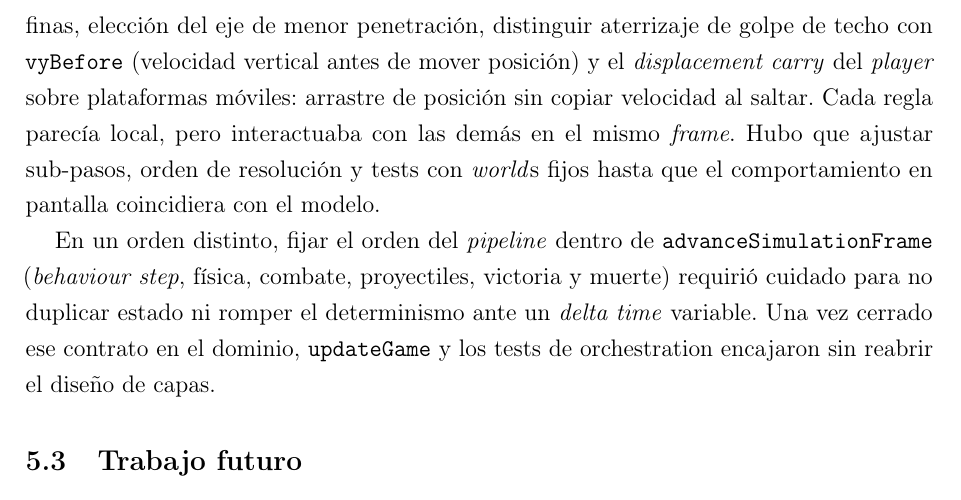
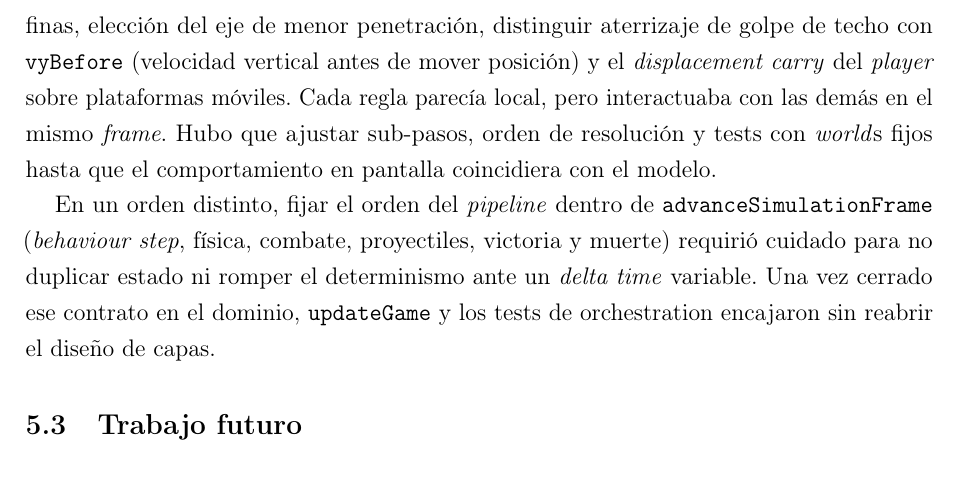
Before and after one commit to lgonzalezrouco/wonderboy, a LaTeX document (docs/informe/main.tex, which reads docs/informe/chapters/05-conclusiones.tex): part of page 27 of 28, cut so that both start at the same text. Compiled offline with pdfLaTeX.

Commit message:
docs: refine conclusion section to improve clarity on physics and collision handling
- Removed redundant explanation regarding the displacement carry of the player on moving platforms to streamline the text.
- Enhanced the description of the interactions between collision rules and their adjustments during gameplay to improve understanding of the physics implementation.

```diff
--- a/docs/informe/chapters/05-conclusiones.tex
+++ b/docs/informe/chapters/05-conclusiones.tex
@@ -54,8 +54,7 @@ La parte que más iteración demandó fue la física y las colisiones \emph{AABB
 un paso puro sobre el \emph{world} no eliminó los casos borde del dominio:
 túnel en plataformas finas, elección del eje de menor penetración, distinguir
 aterrizaje de golpe de techo con \texttt{vyBefore} (velocidad vertical antes de mover
-posición) y el \emph{displacement carry} del \emph{player} sobre plataformas móviles:
-arrastre de posición sin copiar velocidad al saltar.
+posición) y el \emph{displacement carry} del \emph{player} sobre plataformas móviles.
 Cada regla parecía local, pero interactuaba con las demás en el mismo
 \emph{frame}. Hubo que ajustar sub-pasos, orden de resolución y tests con
 \emph{world}s fijos hasta que el comportamiento en pantalla coincidiera con el
```
